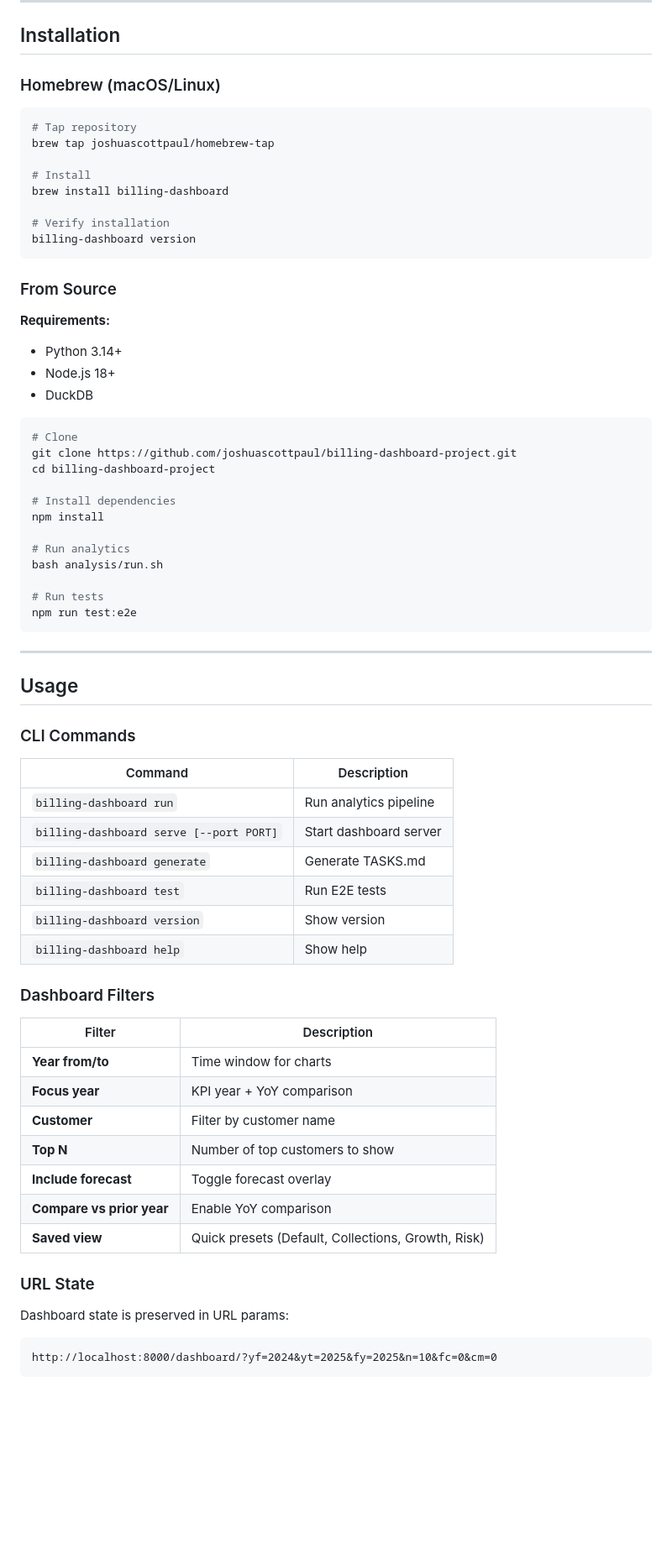
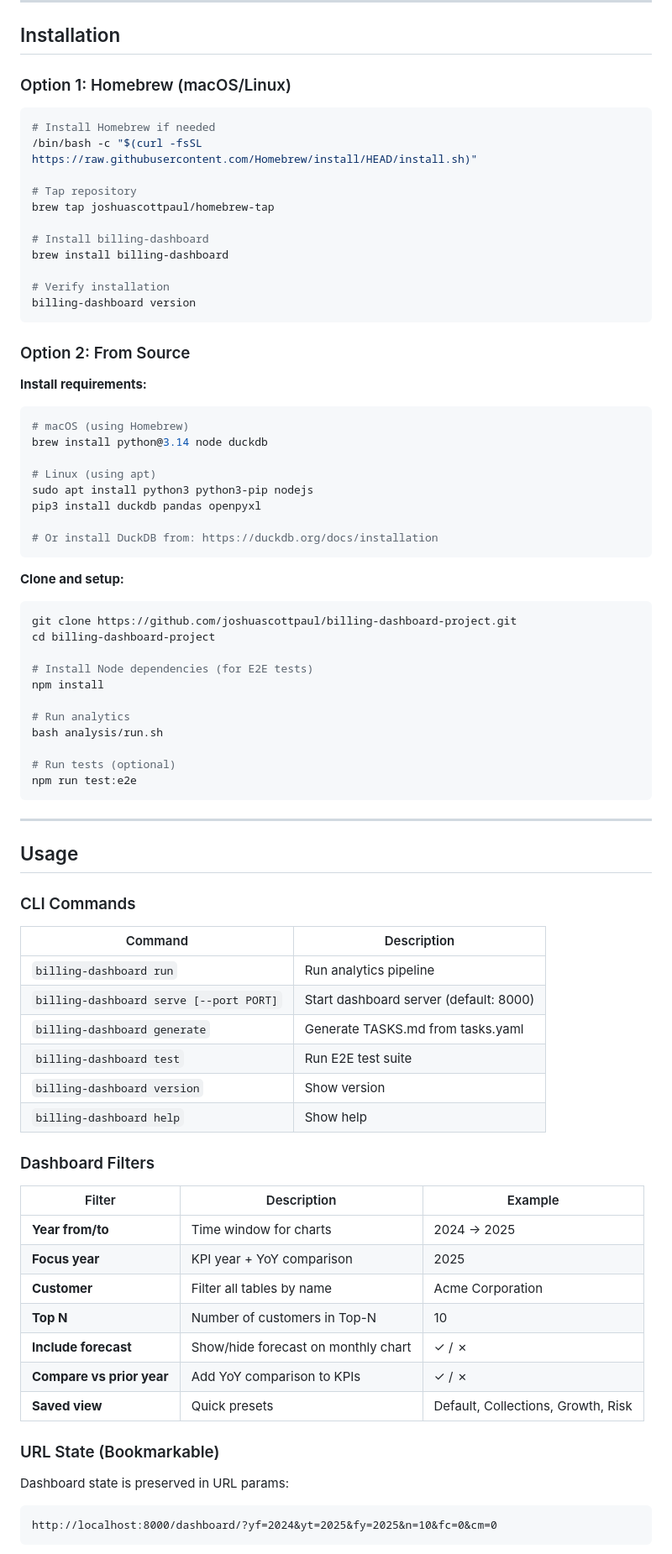
Before and after one commit to joshuascottpaul/billing-dashboard-project, a Markdown page: README.md, the part around one of its changes. Shown at 84% size. Drawn GitHub-style; blank space fills up the shorter version.

````diff
--- a/README.md
+++ b/README.md
@@ -115,38 +162,50 @@ open dashboard/index.html
 
 ## Installation
 
-### Homebrew (macOS/Linux)
+### Option 1: Homebrew (macOS/Linux)
 
 ```bash
+# Install Homebrew if needed
+/bin/bash -c "$(curl -fsSL https://raw.githubusercontent.com/Homebrew/install/HEAD/install.sh)"
+
 # Tap repository
 brew tap joshuascottpaul/homebrew-tap
 
-# Install
+# Install billing-dashboard
 brew install billing-dashboard
 
 # Verify installation
 billing-dashboard version
 ```
 
-### From Source
+### Option 2: From Source
 
-**Requirements:**
-- Python 3.14+
-- Node.js 18+
-- DuckDB
+**Install requirements:**
 
 ```bash
-# Clone
+# macOS (using Homebrew)
+brew install python@3.14 node duckdb
+
+# Linux (using apt)
+sudo apt install python3 python3-pip nodejs
+pip3 install duckdb pandas openpyxl
+
+# Or install DuckDB from: https://duckdb.org/docs/installation
+```
+
+**Clone and setup:**
+
+```bash
 git clone https://github.com/joshuascottpaul/billing-dashboard-project.git
 cd billing-dashboard-project
 
-# Install dependencies
+# Install Node dependencies (for E2E tests)
 npm install
 
 # Run analytics
 bash analysis/run.sh
 
-# Run tests
+# Run tests (optional)
 npm run test:e2e
 ```
 
@@ -159,25 +218,25 @@ npm run test:e2e
 | Command | Description |
 |---------|-------------|
 | `billing-dashboard run` | Run analytics pipeline |
-| `billing-dashboard serve [--port PORT]` | Start dashboard server |
-| `billing-dashboard generate` | Generate TASKS.md |
-| `billing-dashboard test` | Run E2E tests |
+| `billing-dashboard serve [--port PORT]` | Start dashboard server (default: 8000) |
+| `billing-dashboard generate` | Generate TASKS.md from tasks.yaml |
+| `billing-dashboard test` | Run E2E test suite |
 | `billing-dashboard version` | Show version |
 | `billing-dashboard help` | Show help |
 
 ### Dashboard Filters
 
-| Filter | Description |
-|--------|-------------|
-| **Year from/to** | Time window for charts |
-| **Focus year** | KPI year + YoY comparison |
-| **Customer** | Filter by customer name |
-| **Top N** | Number of top customers to show |
-| **Include forecast** | Toggle forecast overlay |
-| **Compare vs prior year** | Enable YoY comparison |
-| **Saved view** | Quick presets (Default, Collections, Growth, Risk) |
+| Filter | Description | Example |
+|--------|-------------|---------|
+| **Year from/to** | Time window for charts | 2024 → 2025 |
+| **Focus year** | KPI year + YoY comparison | 2025 |
+| **Customer** | Filter all tables by name | Acme Corporation |
+| **Top N** | Number of customers in Top-N | 10 |
+| **Include forecast** | Show/hide forecast on monthly chart | ✓ / ✗ |
+| **Compare vs prior year** | Add YoY comparison to KPIs | ✓ / ✗ |
+| **Saved view** | Quick presets | Default, Collections, Growth, Risk |
 
-### URL State
+### URL State (Bookmarkable)
 
 Dashboard state is preserved in URL params:
 
````
Also changed, not shown: other parts of README.md (+200 -188 lines).
